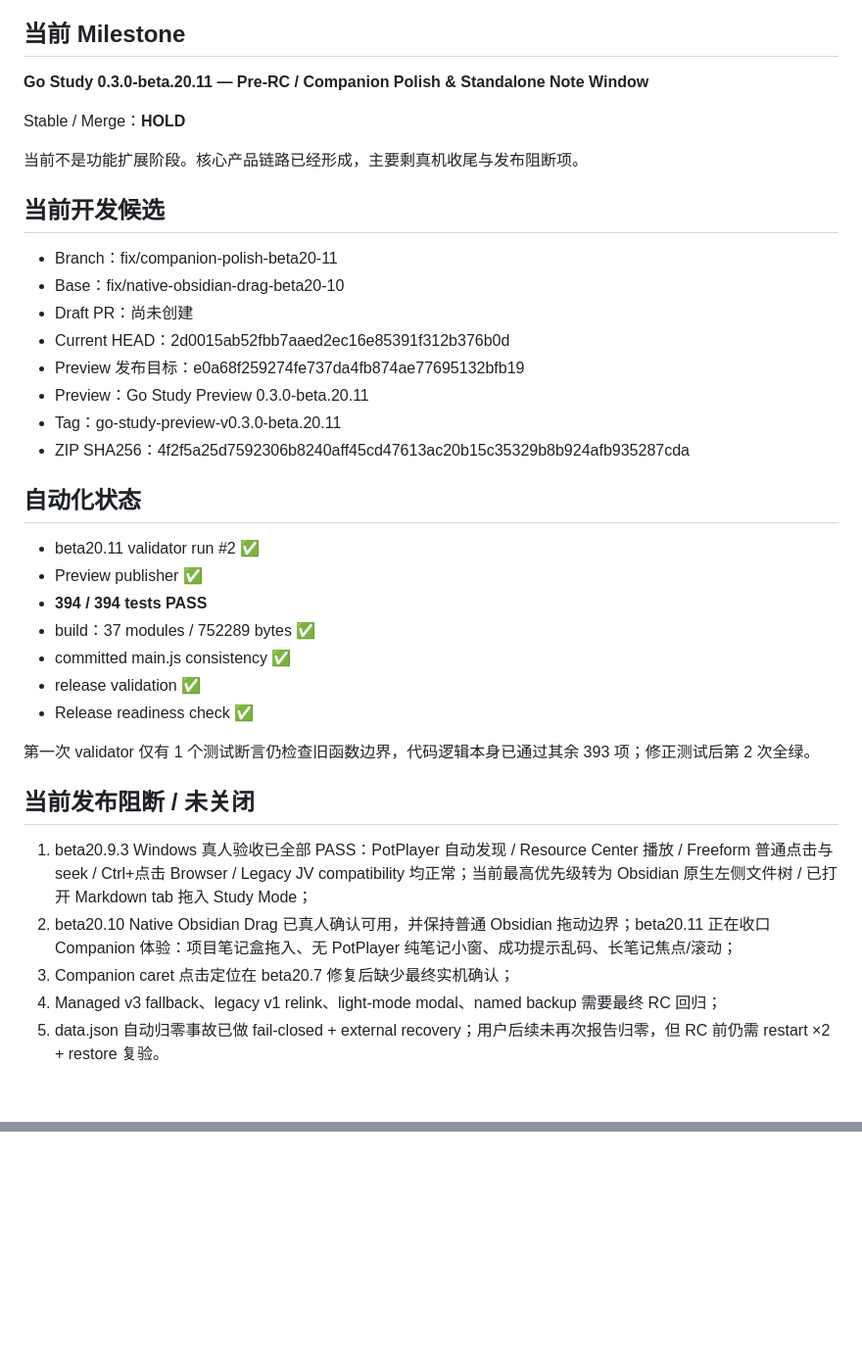
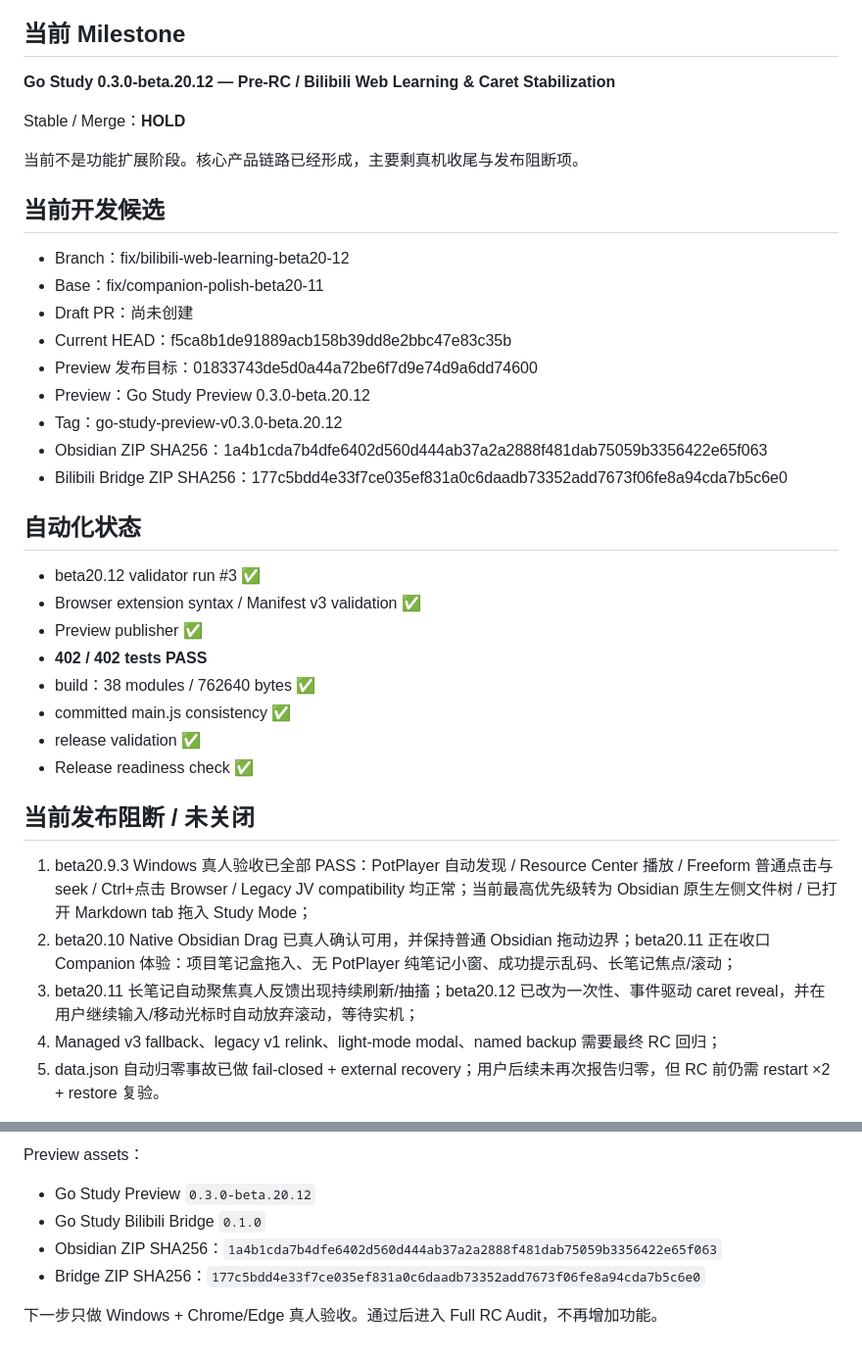
Before and after one commit to z3093508903-rgb/learning-resource-hub-vnext, a Markdown page: docs/CURRENT.md, 2 parts joined by grey strips. Shown at 98% size. Rendered like a GitHub page; blank space fills up the shorter version.

Commit message:
docs: advance current state to beta20.12 web learning

```diff
--- a/docs/CURRENT.md
+++ b/docs/CURRENT.md
@@ -12,7 +12,7 @@
 
 ## 当前 Milestone
 
-**Go Study 0.3.0-beta.20.11 — Pre-RC / Companion Polish & Standalone Note Window**
+**Go Study 0.3.0-beta.20.12 — Pre-RC / Bilibili Web Learning & Caret Stabilization**
 
 Stable / Merge：**HOLD**
 
@@ -20,33 +20,33 @@ Stable / Merge：**HOLD**
 
 ## 当前开发候选
 
-- Branch：fix/companion-polish-beta20-11
-- Base：fix/native-obsidian-drag-beta20-10
+- Branch：fix/bilibili-web-learning-beta20-12
+- Base：fix/companion-polish-beta20-11
 - Draft PR：尚未创建
-- Current HEAD：2d0015ab52fbb7aaed2ec16e85391f312b376b0d
-- Preview 发布目标：e0a68f259274fe737da4fb874ae77695132bfb19
-- Preview：Go Study Preview 0.3.0-beta.20.11
-- Tag：go-study-preview-v0.3.0-beta.20.11
-- ZIP SHA256：4f2f5a25d7592306b8240aff45cd47613ac20b15c35329b8b924afb935287cda
+- Current HEAD：f5ca8b1de91889acb158b39dd8e2bbc47e83c35b
+- Preview 发布目标：01833743de5d0a44a72be6f7d9e74d9a6dd74600
+- Preview：Go Study Preview 0.3.0-beta.20.12
+- Tag：go-study-preview-v0.3.0-beta.20.12
+- Obsidian ZIP SHA256：1a4b1cda7b4dfe6402d560d444ab37a2a2888f481dab75059b3356422e65f063
+- Bilibili Bridge ZIP SHA256：177c5bdd4e33f7ce035ef831a0c6daadb73352add7673f06fe8a94cda7b5c6e0
 
 ## 自动化状态
 
-- beta20.11 validator run #2 ✅
+- beta20.12 validator run #3 ✅
+- Browser extension syntax / Manifest v3 validation ✅
 - Preview publisher ✅
-- **394 / 394 tests PASS**
-- build：37 modules / 752289 bytes ✅
+- **402 / 402 tests PASS**
+- build：38 modules / 762640 bytes ✅
 - committed main.js consistency ✅
 - release validation ✅
 - Release readiness check ✅
-
-第一次 validator 仅有 1 个测试断言仍检查旧函数边界，代码逻辑本身已通过其余 393 项；修正测试后第 2 次全绿。
 
 
 ## 当前发布阻断 / 未关闭
 
 1. beta20.9.3 Windows 真人验收已全部 PASS：PotPlayer 自动发现 / Resource Center 播放 / Freeform 普通点击与 seek / Ctrl+点击 Browser / Legacy JV compatibility 均正常；当前最高优先级转为 Obsidian 原生左侧文件树 / 已打开 Markdown tab 拖入 Study Mode；
 2. beta20.10 Native Obsidian Drag 已真人确认可用，并保持普通 Obsidian 拖动边界；beta20.11 正在收口 Companion 体验：项目笔记盒拖入、无 PotPlayer 纯笔记小窗、成功提示乱码、长笔记焦点/滚动；
-3. Companion caret 点击定位在 beta20.7 修复后缺少最终实机确认；
+3. beta20.11 长笔记自动聚焦真人反馈出现持续刷新/抽搐；beta20.12 已改为一次性、事件驱动 caret reveal，并在用户继续输入/移动光标时自动放弃滚动，等待实机；
 4. Managed v3 fallback、legacy v1 relink、light-mode modal、named backup 需要最终 RC 回归；
 5. data.json 自动归零事故已做 fail-closed + external recovery；用户后续未再次报告归零，但 RC 前仍需 restart ×2 + restore 复验。
 
@@ -1021,0 +1096,7 @@ Preview：
+Preview assets：
+- Go Study Preview `0.3.0-beta.20.12`
+- Go Study Bilibili Bridge `0.1.0`
+- Obsidian ZIP SHA256：`1a4b1cda7b4dfe6402d560d444ab37a2a2888f481dab75059b3356422e65f063`
+- Bridge ZIP SHA256：`177c5bdd4e33f7ce035ef831a0c6daadb73352add7673f06fe8a94cda7b5c6e0`
+
+下一步只做 Windows + Chrome/Edge 真人验收。通过后进入 Full RC Audit，不再增加功能。
```
Also changed, not shown: other parts of docs/CURRENT.md (+74 -0 lines).
